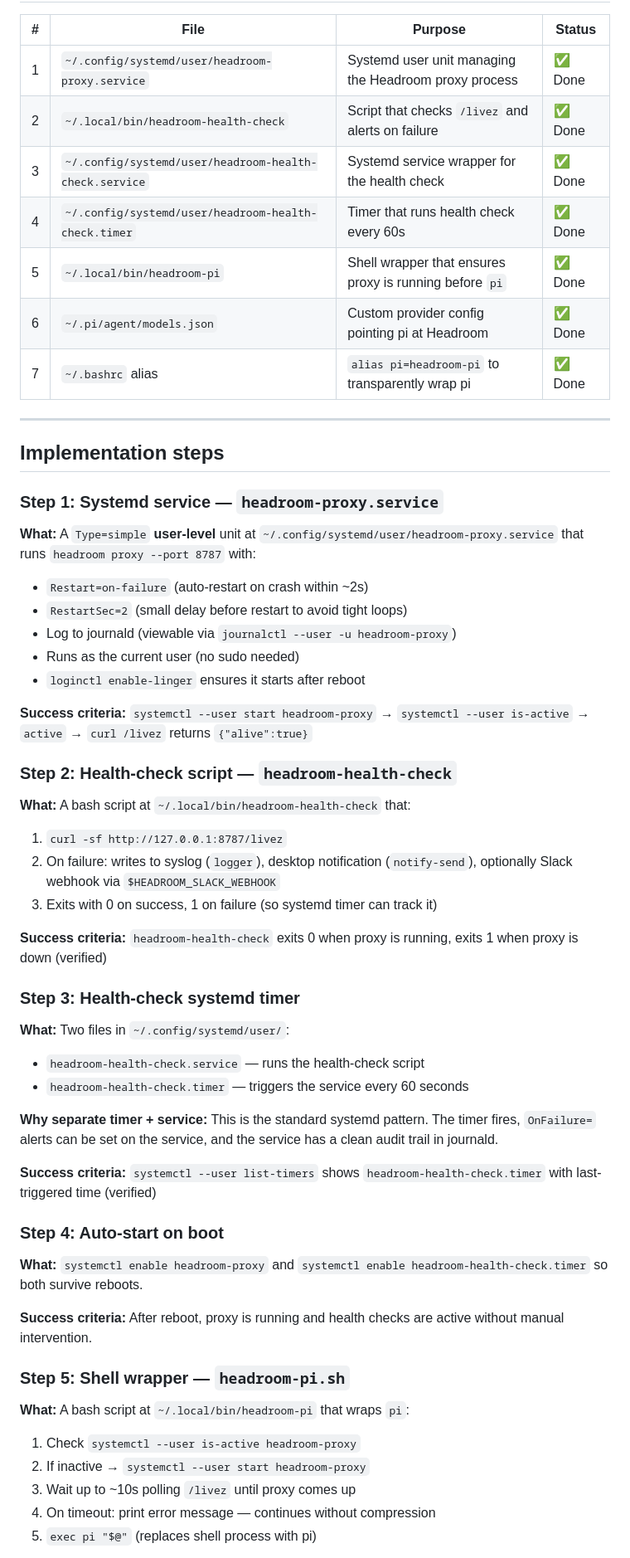
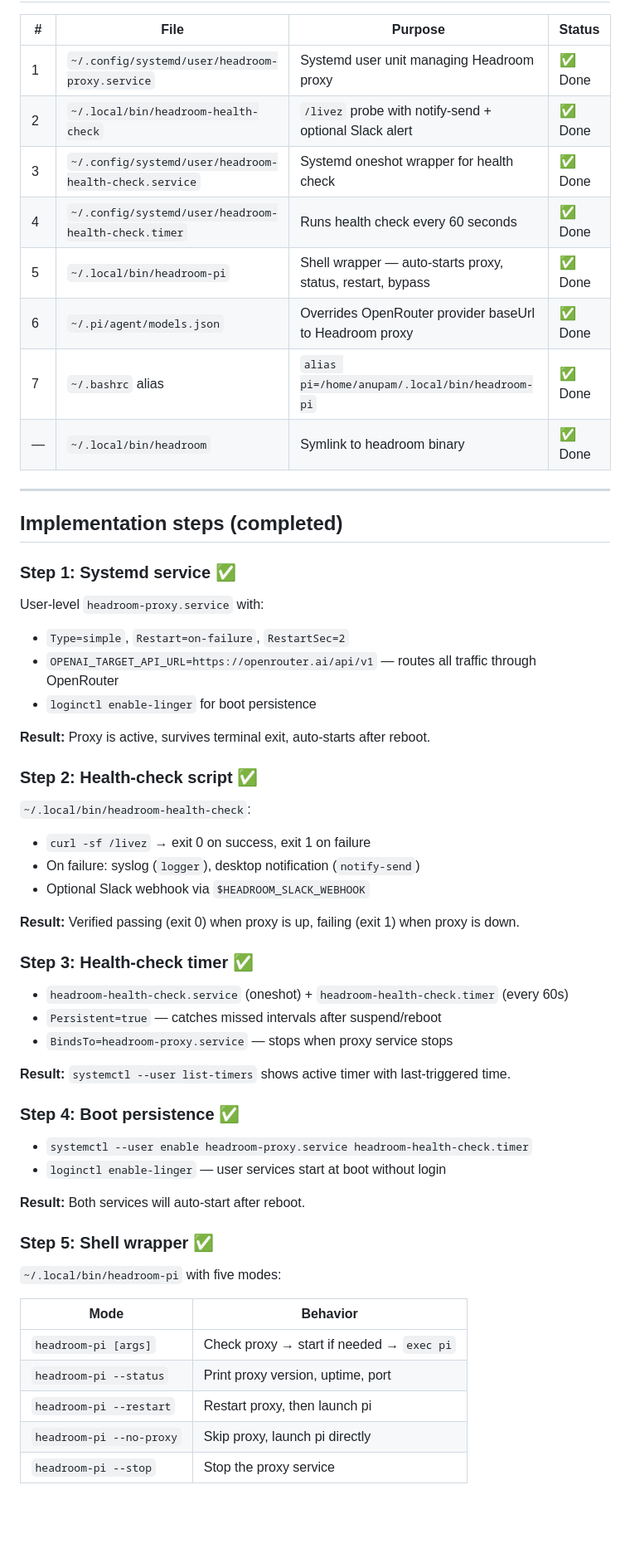
Before and after one commit to ak47-arch/workspace, a Markdown page: HEADROOM-PI-PLAN.md, the part around one of its changes. Shown at 83% size. Rendered like a GitHub page; blank space fills up the shorter version.

Commit message:
headroom integration complete

```diff
--- a/HEADROOM-PI-PLAN.md
+++ b/HEADROOM-PI-PLAN.md
@@ -70,61 +71,61 @@ liveness monitoring to protect against unbilled token spend.
 
 | # | File | Purpose | Status |
 |---|------|---------|--------|
-| 1 | `~/.config/systemd/user/headroom-proxy.service` | Systemd user unit managing the Headroom proxy process | ✅ Done |
-| 2 | `~/.local/bin/headroom-health-check` | Script that checks `/livez` and alerts on failure | ✅ Done |
-| 3 | `~/.config/systemd/user/headroom-health-check.service` | Systemd service wrapper for the health check | ✅ Done |
-| 4 | `~/.config/systemd/user/headroom-health-check.timer` | Timer that runs health check every 60s | ✅ Done |
-| 5 | `~/.local/bin/headroom-pi` | Shell wrapper that ensures proxy is running before `pi` | ✅ Done |
-| 6 | `~/.pi/agent/models.json` | Custom provider config pointing pi at Headroom | ✅ Done |
-| 7 | `~/.bashrc` alias | `alias pi=headroom-pi` to transparently wrap pi | ✅ Done |
+| 1 | `~/.config/systemd/user/headroom-proxy.service` | Systemd user unit managing Headroom proxy | ✅ Done |
+| 2 | `~/.local/bin/headroom-health-check` | `/livez` probe with notify-send + optional Slack alert | ✅ Done |
+| 3 | `~/.config/systemd/user/headroom-health-check.service` | Systemd oneshot wrapper for health check | ✅ Done |
+| 4 | `~/.config/systemd/user/headroom-health-check.timer` | Runs health check every 60 seconds | ✅ Done |
+| 5 | `~/.local/bin/headroom-pi` | Shell wrapper — auto-starts proxy, status, restart, bypass | ✅ Done |
+| 6 | `~/.pi/agent/models.json` | Overrides OpenRouter provider baseUrl to Headroom proxy | ✅ Done |
+| 7 | `~/.bashrc` alias | `alias pi=/home/anupam/.local/bin/headroom-pi` | ✅ Done |
+| — | `~/.local/bin/headroom` | Symlink to headroom binary | ✅ Done |
 
 ---
 
-## Implementation steps
+## Implementation steps (completed)
 
-### Step 1: Systemd service — `headroom-proxy.service`
+### Step 1: Systemd service ✅
 
-**What:** A `Type=simple` **user-level** unit at `~/.config/systemd/user/headroom-proxy.service` that runs `headroom proxy --port 8787` with:
-- `Restart=on-failure` (auto-restart on crash within ~2s)
-- `RestartSec=2` (small delay before restart to avoid tight loops)
-- Log to journald (viewable via `journalctl --user -u headroom-proxy`)
-- Runs as the current user (no sudo needed)
-- `loginctl enable-linger` ensures it starts after reboot
+User-level `headroom-proxy.service` with:
+- `Type=simple`, `Restart=on-failure`, `RestartSec=2`
+- `OPENAI_TARGET_API_URL=https://openrouter.ai/api/v1` — routes all traffic through OpenRouter
+- `loginctl enable-linger` for boot persistence
 
-**Success criteria:** `systemctl --user start headroom-proxy` → `systemctl --user is-active` → `active` → `curl /livez` returns `{"alive":true}`
+**Result:** Proxy is active, survives terminal exit, auto-starts after reboot.
 
-### Step 2: Health-check script — `headroom-health-check`
+### Step 2: Health-check script ✅
 
-**What:** A bash script at `~/.local/bin/headroom-health-check` that:
-1. `curl -sf http://127.0.0.1:8787/livez`
-2. On failure: writes to syslog (`logger`), desktop notification (`notify-send`), optionally Slack webhook via `$HEADROOM_SLACK_WEBHOOK`
-3. Exits with 0 on success, 1 on failure (so systemd timer can track it)
+`~/.local/bin/headroom-health-check`:
+- `curl -sf /livez` → exit 0 on success, exit 1 on failure
+- On failure: syslog (`logger`), desktop notification (`notify-send`)
+- Optional Slack webhook via `$HEADROOM_SLACK_WEBHOOK`
 
-**Success criteria:** `headroom-health-check` exits 0 when proxy is running, exits 1 when proxy is down (verified)
+**Result:** Verified passing (exit 0) when proxy is up, failing (exit 1) when proxy is down.
 
-### Step 3: Health-check systemd timer
+### Step 3: Health-check timer ✅
 
-**What:** Two files in `~/.config/systemd/user/`:
-- `headroom-health-check.service` — runs the health-check script
-- `headroom-health-check.timer` — triggers the service every 60 seconds
+- `headroom-health-check.service` (oneshot) + `headroom-health-check.timer` (every 60s)
+- `Persistent=true` — catches missed intervals after suspend/reboot
+- `BindsTo=headroom-proxy.service` — stops when proxy service stops
 
-**Why separate timer + service:** This is the standard systemd pattern. The timer fires, `OnFailure=` alerts can be set on the service, and the service has a clean audit trail in journald.
+**Result:** `systemctl --user list-timers` shows active timer with last-triggered time.
 
-**Success criteria:** `systemctl --user list-timers` shows `headroom-health-check.timer` with last-triggered time (verified)
+### Step 4: Boot persistence ✅
 
-### Step 4: Auto-start on boot
+- `systemctl --user enable headroom-proxy.service headroom-health-check.timer`
+- `loginctl enable-linger` — user services start at boot without login
 
-**What:** `systemctl enable headroom-proxy` and `systemctl enable headroom-health-check.timer`
-so both survive reboots.
+**Result:** Both services will auto-start after reboot.
 
-**Success criteria:** After reboot, proxy is running and health checks are active without manual intervention.
+### Step 5: Shell wrapper ✅
 
-### Step 5: Shell wrapper — `headroom-pi.sh`
+`~/.local/bin/headroom-pi` with five modes:
 
-**What:** A bash script at `~/.local/bin/headroom-pi` that wraps `pi`:
-1. Check `systemctl --user is-active headroom-proxy`
-2. If inactive → `systemctl --user start headroom-proxy`
-3. Wait up to ~10s polling `/livez` until proxy comes up
-4. On timeout: print error message — continues without compression
-5. `exec pi "$@"` (replaces shell process with pi)
+| Mode | Behavior |
+|---|---|
+| `headroom-pi [args]` | Check proxy → start if needed → `exec pi` |
+| `headroom-pi --status` | Print proxy version, uptime, port |
+| `headroom-pi --restart` | Restart proxy, then launch pi |
+| `headroom-pi --no-proxy` | Skip proxy, launch pi directly |
+| `headroom-pi --stop` | Stop the proxy service |
 
```
Also changed, not shown: other parts of HEADROOM-PI-PLAN.md (+162 -137 lines).
